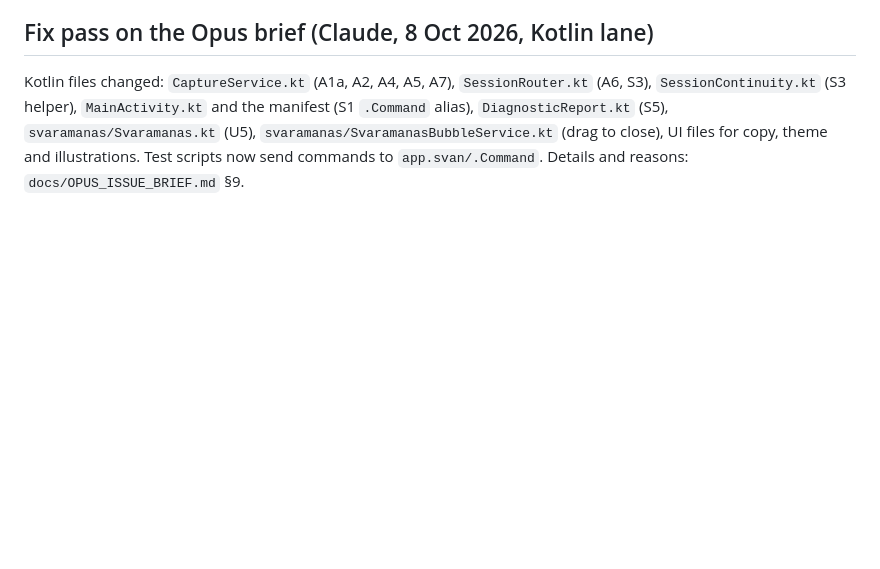
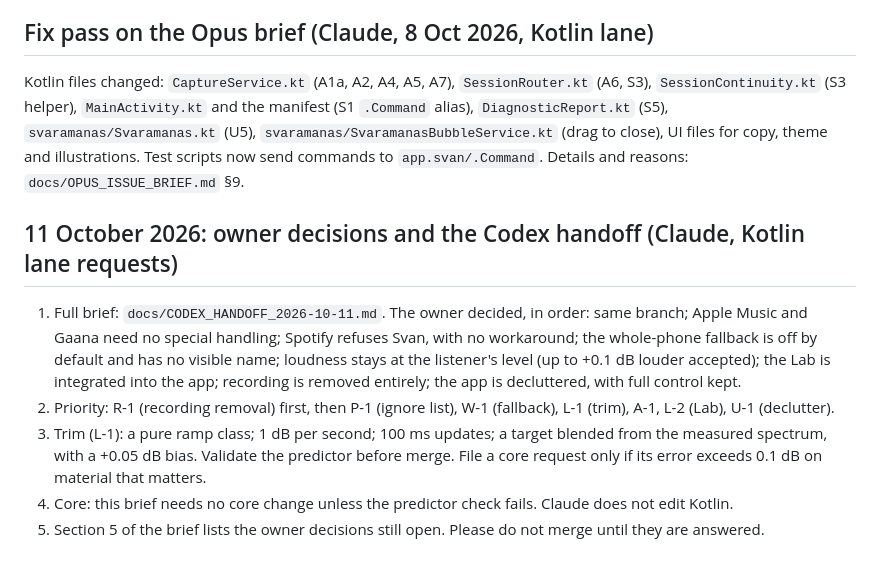
Before and after one commit to iamhariize-maker/Equalizer-app, a Markdown page: docs/audio-quality/REQUESTS_FROM_CLAUDE.md, the part around the change. Drawn GitHub-style; blank space fills up the shorter version.

```diff
--- a/docs/audio-quality/REQUESTS_FROM_CLAUDE.md
+++ b/docs/audio-quality/REQUESTS_FROM_CLAUDE.md
@@ -70,3 +70,15 @@ Kotlin files changed: `CaptureService.kt` (A1a, A2, A4, A5, A7), `SessionRouter.
 (S3 helper), `MainActivity.kt` and the manifest (S1 `.Command` alias), `DiagnosticReport.kt` (S5),
 `svaramanas/Svaramanas.kt` (U5), `svaramanas/SvaramanasBubbleService.kt` (drag to close), UI files for copy, theme and
 illustrations. Test scripts now send commands to `app.svan/.Command`. Details and reasons: `docs/OPUS_ISSUE_BRIEF.md` §9.
+
+## 11 October 2026: owner decisions and the Codex handoff (Claude, Kotlin lane requests)
+
+1. Full brief: `docs/CODEX_HANDOFF_2026-10-11.md`. The owner decided, in order: same branch; Apple Music and Gaana need no
+   special handling; Spotify refuses Svan, with no workaround; the whole-phone fallback is off by default and has no visible
+   name; loudness stays at the listener's level (up to +0.1 dB louder accepted); the Lab is integrated into the app; recording
+   is removed entirely; the app is decluttered, with full control kept.
+2. Priority: R-1 (recording removal) first, then P-1 (ignore list), W-1 (fallback), L-1 (trim), A-1, L-2 (Lab), U-1 (declutter).
+3. Trim (L-1): a pure ramp class; 1 dB per second; 100 ms updates; a target blended from the measured spectrum, with a +0.05 dB
+   bias. Validate the predictor before merge. File a core request only if its error exceeds 0.1 dB on material that matters.
+4. Core: this brief needs no core change unless the predictor check fails. Claude does not edit Kotlin.
+5. Section 5 of the brief lists the owner decisions still open. Please do not merge until they are answered.
```
Also changed, not shown: AGENTS.md (+7 -0 lines), docs/CODEX_HANDOFF_2026-10-11.md (added, +224 -0 lines).
